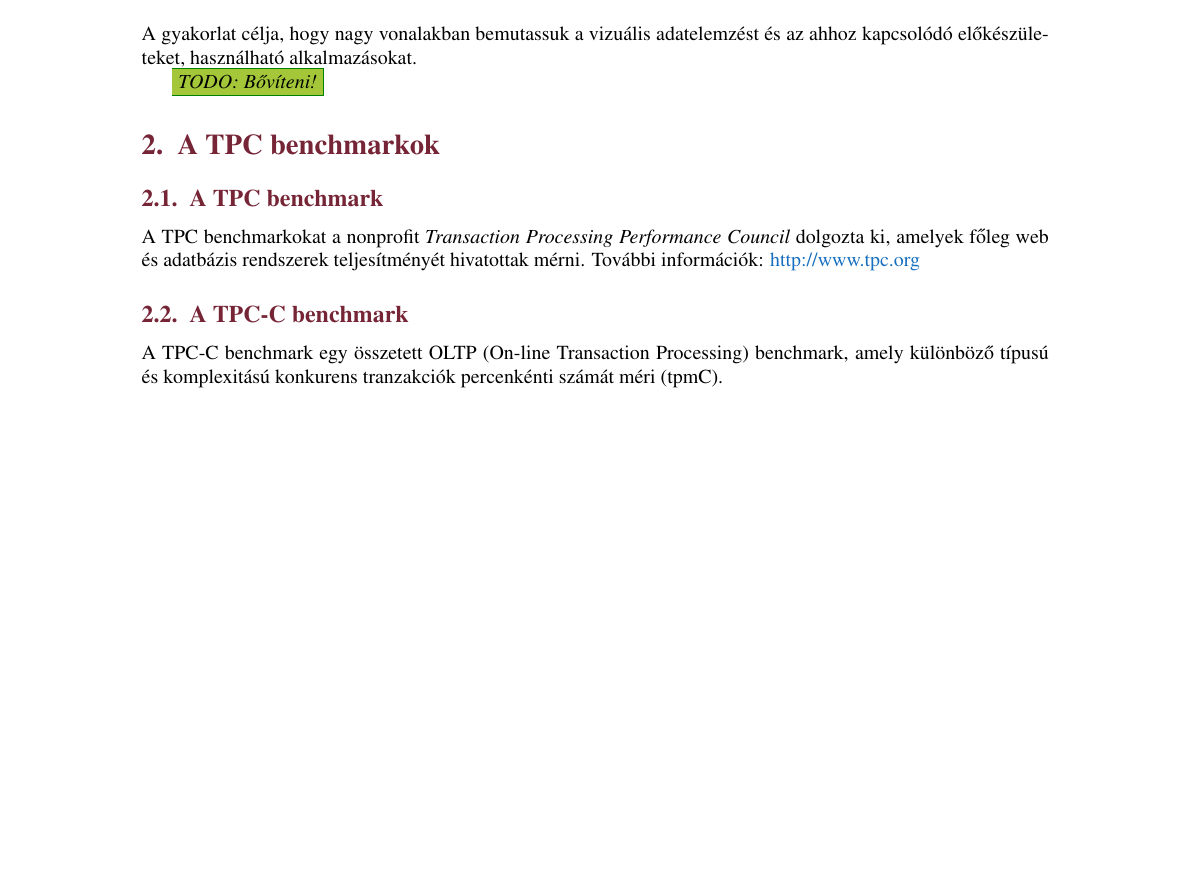
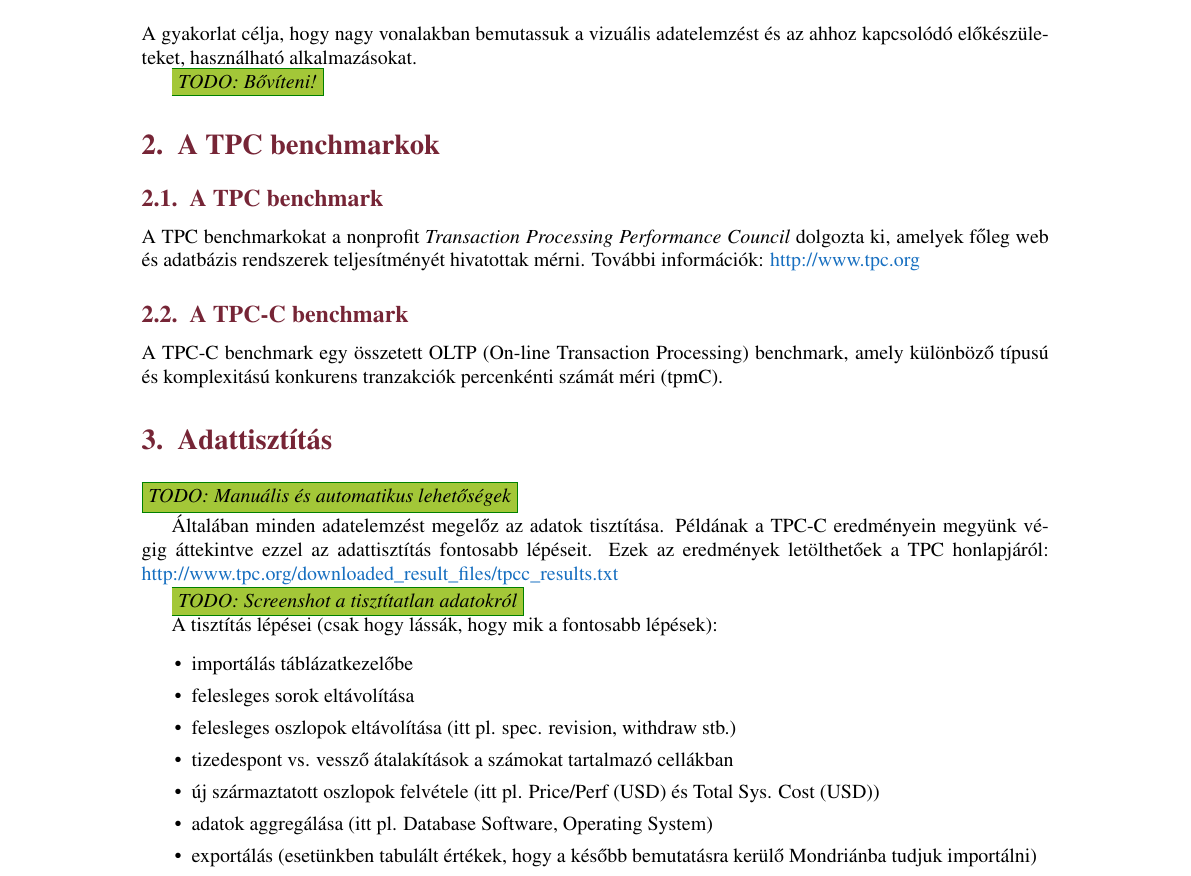
Before and after one commit to reedcourty/remo2012-vizualis-adatelemzes, a LaTeX document (vizualis_adatelemzes.tex): part of page 2 of 2, cut so that both start at the same text, the shorter picture padded with empty space. Compiled offline with pdfLaTeX.

Commit message:
Beletettem az Adattisztítás részt.

```diff
--- a/vizualis_adatelemzes.tex
+++ b/vizualis_adatelemzes.tex
@@ -93,4 +93,24 @@ A TPC benchmarkokat a nonprofit \textit{Transaction Processing Performance Counc
 \subsection{A TPC-C benchmark}
 A TPC-C benchmark egy összetett OLTP (On-line Transaction Processing) benchmark, amely különböző típusú és komplexitású konkurens tranzakciók percenkénti számát méri (tpmC).
 
+%------------------------------------------------------------------------------
+\section{Adattisztítás}
+
+\todo{Manuális és automatikus lehetőségek}
+
+Általában minden adatelemzést megelőz az adatok tisztítása. Példának a TPC-C eredményein megyünk végig áttekintve ezzel az adattisztítás fontosabb lépéseit. Ezek az eredmények letölthetőek a TPC honlapjáról: \href{http://www.tpc.org/downloaded\_result\_files/tpcc\_results.txt}{http://www.tpc.org/downloaded\_result\_files/tpcc\_results.txt}
+
+\todo{Screenshot a tisztítatlan adatokról}
+
+A tisztítás lépései (csak hogy lássák, hogy mik a fontosabb lépések):
+\begin{sajat_itemize}
+\item importálás táblázatkezelőbe
+\item felesleges sorok eltávolítása
+\item felesleges oszlopok eltávolítása (itt pl. spec. revision, withdraw stb.)
+\item tizedespont vs. vessző átalakítások a számokat tartalmazó cellákban
+\item új származtatott oszlopok felvétele (itt pl. Price/Perf (USD) és Total Sys. Cost (USD))
+\item adatok aggregálása (itt pl. Database Software, Operating System)
+\item exportálás (esetünkben tabulált értékek, hogy a később bemutatásra kerülő Mondriánba tudjuk importálni)
+\end{sajat_itemize}
+
 \end{document}
```
